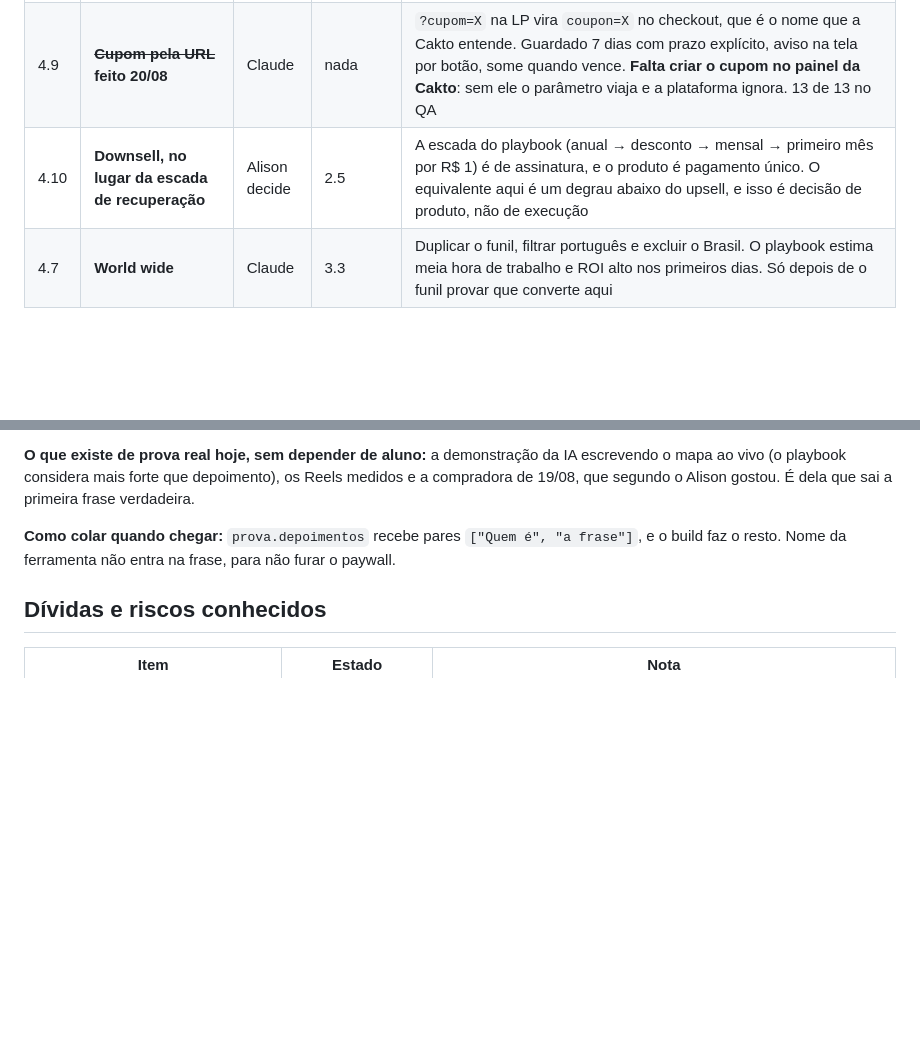
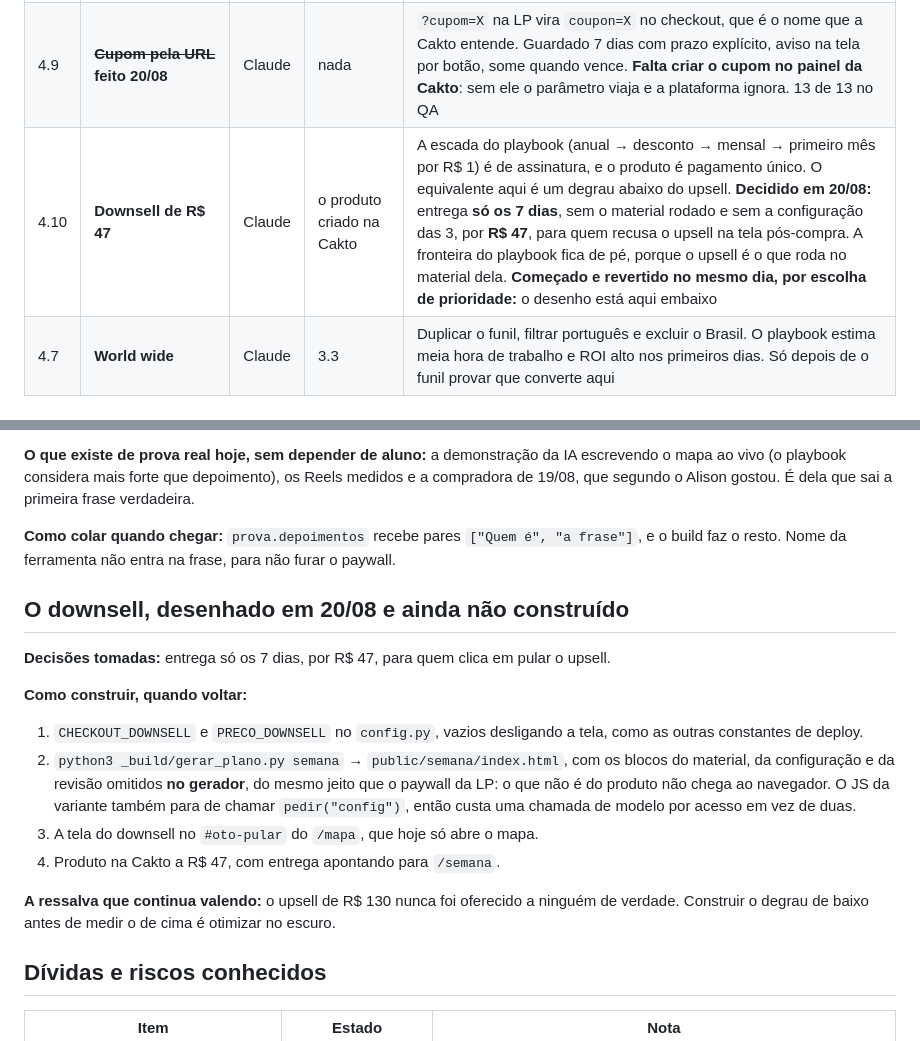
Before and after one commit to AlisonPinha/qual-ia-abrir, a Markdown page: _docs/PLANO-EXECUCAO.md, 2 parts joined by grey strips. GitHub-like rendering; blank space fills up the shorter version.

Commit message:
docs: o downsell decidido (7 dias por R$ 47) e o caminho de construção guardado
Co-Authored-By: Claude Opus 5 (1M context) <noreply@anthropic.com>

```diff
--- a/_docs/PLANO-EXECUCAO.md
+++ b/_docs/PLANO-EXECUCAO.md
@@ -420,7 +420,7 @@ decisão do Alison, não minha.
 | 4.6 | ~~**Uso pessoal: decidir com dado**~~ **antecipado em 19/08, por decisão do Alison** | Claude | nada | A trilha de vida pessoal entrou antes do dado, porque a LP passou a prometer uso pessoal e o quiz não atendia. A coluna `descreveu` continua sendo o canal para saber o que falta dentro dela |
 | 4.8 | ~~**Captura de contato**~~ **entrou em 20/08, na SAÍDA e não no quiz** | Claude | nada | **O playbook joga contra, e isso foi conferido em 19/08.** Ele não pede nome (o "com o nome dela" era erro da nossa nota) e mede que **prolongar a primeira etapa converteu menos em dois nichos**, com queda de 1% a 2% por etapa. O contato que a operação de referência usa vem de quem gerou cobrança, não do quiz. Se um dia entrar, entra **depois do resultado** e como variante A/B. **Foi o que aconteceu:** o pedido de nome e WhatsApp mora na segunda tela da saída, só para quem já viu o resultado e confirmou que está indo embora. O quiz não ganhou etapa nenhuma, e a `CAPTURA_URL` continua vazia |
 | 4.9 | ~~**Cupom pela URL**~~ **feito 20/08** | Claude | nada | `?cupom=X` na LP vira `coupon=X` no checkout, que é o nome que a Cakto entende. Guardado 7 dias com prazo explícito, aviso na tela por botão, some quando vence. **Falta criar o cupom no painel da Cakto**: sem ele o parâmetro viaja e a plataforma ignora. 13 de 13 no QA |
-| 4.10 | **Downsell, no lugar da escada de recuperação** | Alison decide | 2.5 | A escada do playbook (anual → desconto → mensal → primeiro mês por R$ 1) é de assinatura, e o produto é pagamento único. O equivalente aqui é um degrau abaixo do upsell, e isso é decisão de produto, não de execução |
+| 4.10 | **Downsell de R$ 47** | Claude | o produto criado na Cakto | A escada do playbook (anual → desconto → mensal → primeiro mês por R$ 1) é de assinatura, e o produto é pagamento único. O equivalente aqui é um degrau abaixo do upsell. **Decidido em 20/08:** entrega **só os 7 dias**, sem o material rodado e sem a configuração das 3, por **R$ 47**, para quem recusa o upsell na tela pós-compra. A fronteira do playbook fica de pé, porque o upsell é o que roda no material dela. **Começado e revertido no mesmo dia, por escolha de prioridade:** o desenho está aqui embaixo |
 | 4.7 | **World wide** | Claude | 3.3 | Duplicar o funil, filtrar português e excluir o Brasil. O playbook estima meia hora de trabalho e ROI alto nos primeiros dias. Só depois de o funil provar que converte aqui |
 
 ---
@@ -455,6 +455,23 @@ de 19/08, que segundo o Alison gostou. É dela que sai a primeira frase verdadei
 **Como colar quando chegar:** `prova.depoimentos` recebe pares `["Quem é", "a frase"]`, e o
 build faz o resto. Nome da ferramenta não entra na frase, para não furar o paywall.
 
+## O downsell, desenhado em 20/08 e ainda não construído
+
+**Decisões tomadas:** entrega só os 7 dias, por R$ 47, para quem clica em pular o upsell.
+
+**Como construir, quando voltar:**
+1. `CHECKOUT_DOWNSELL` e `PRECO_DOWNSELL` no `config.py`, vazios desligando a tela, como as
+   outras constantes de deploy.
+2. `python3 _build/gerar_plano.py semana` → `public/semana/index.html`, com os blocos do
+   material, da configuração e da revisão omitidos **no gerador**, do mesmo jeito que o
+   paywall da LP: o que não é do produto não chega ao navegador. O JS da variante também para
+   de chamar `pedir("config")`, então custa uma chamada de modelo por acesso em vez de duas.
+3. A tela do downsell no `#oto-pular` do `/mapa`, que hoje só abre o mapa.
+4. Produto na Cakto a R$ 47, com entrega apontando para `/semana`.
+
+**A ressalva que continua valendo:** o upsell de R$ 130 nunca foi oferecido a ninguém de
+verdade. Construir o degrau de baixo antes de medir o de cima é otimizar no escuro.
+
 ## Dívidas e riscos conhecidos
 
 | Item | Estado | Nota |
```
